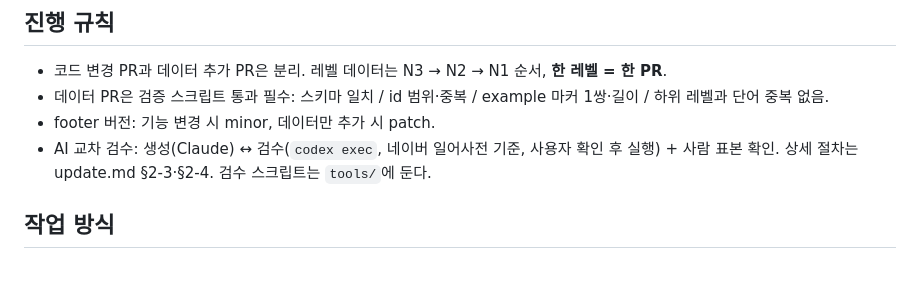
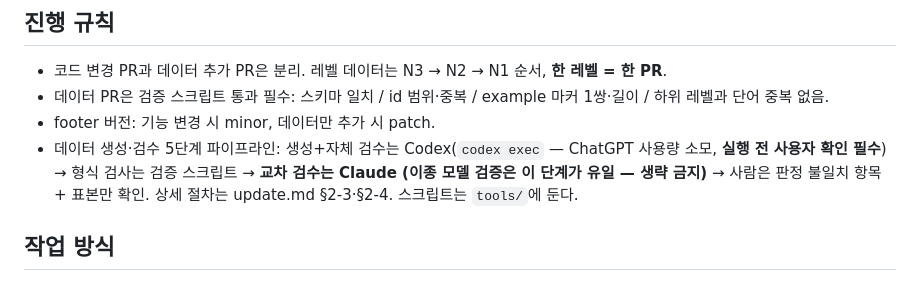
Before and after one commit to vejimil/JLPT_N4_Quiz, a Markdown page: CLAUDE.md, the part around the change. Rendered like a GitHub page.

```diff
--- a/CLAUDE.md
+++ b/CLAUDE.md
@@ -28,7 +28,7 @@ N1까지 단계별 확장 작업이 진행 중 — **전체 계획·결정 사
 - 코드 변경 PR과 데이터 추가 PR은 분리. 레벨 데이터는 N3 → N2 → N1 순서, **한 레벨 = 한 PR**.
 - 데이터 PR은 검증 스크립트 통과 필수: 스키마 일치 / id 범위·중복 / example 마커 1쌍·길이 / 하위 레벨과 단어 중복 없음.
 - footer 버전: 기능 변경 시 minor, 데이터만 추가 시 patch.
-- AI 교차 검수: 생성(Claude) ↔ 검수(`codex exec`, 네이버 일어사전 기준, 사용자 확인 후 실행) + 사람 표본 확인. 상세 절차는 update.md §2-3·§2-4. 검수 스크립트는 `tools/`에 둔다.
+- 데이터 생성·검수 5단계 파이프라인: 생성+자체 검수는 Codex(`codex exec` — ChatGPT 사용량 소모, **실행 전 사용자 확인 필수**) → 형식 검사는 검증 스크립트 → **교차 검수는 Claude (이종 모델 검증은 이 단계가 유일 — 생략 금지)** → 사람은 판정 불일치 항목 + 표본만 확인. 상세 절차는 update.md §2-3·§2-4. 스크립트는 `tools/`에 둔다.
 
 ## 작업 방식
 
```
Also changed, not shown: update.md (+24 -23 lines).
